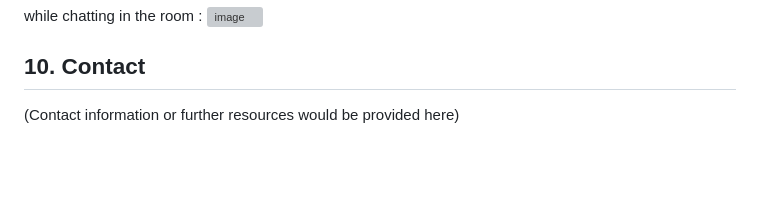
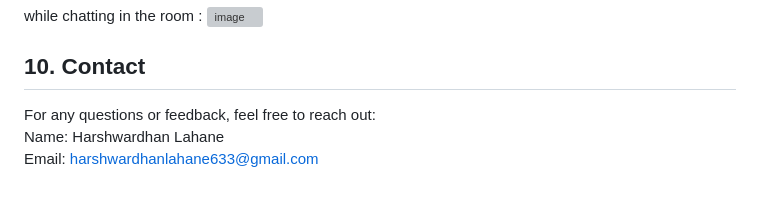
Before and after one commit to HarshLahane78/Flask-SocketIo-Chat-Application, a Markdown page: README.md, the part around the change. Rendered like a GitHub page; blank space fills up the shorter version; grey boxes are pictures that could not be loaded.

```diff
--- a/README.md
+++ b/README.md
@@ -152,4 +152,7 @@ while chatting in the room :
 
 ## 10. Contact
 
-(Contact information or further resources would be provided here)
+For any questions or feedback, feel free to reach out:
+<br>
+Name: Harshwardhan Lahane<br>
+Email: <a href="mailto:harshwardhanlahane633@gmail.com">harshwardhanlahane633@gmail.com</a>
```
